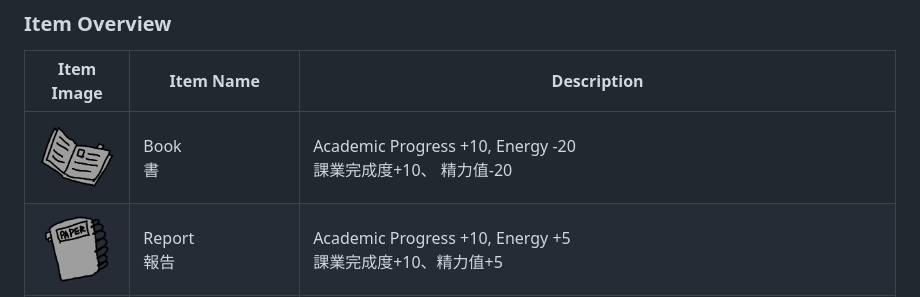
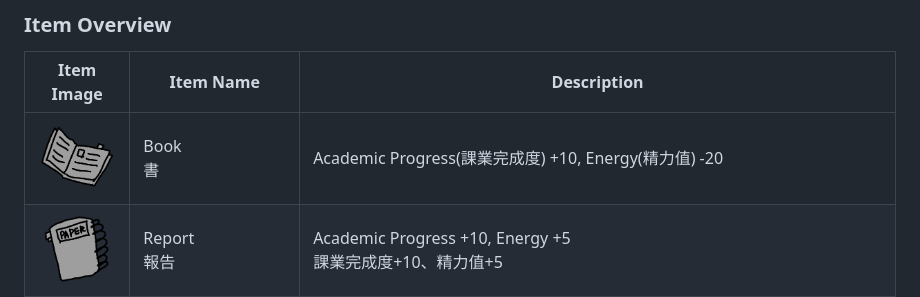
Before and after one commit to PhoebeLu1011/1132CODEfinalproject, a Markdown page: README.md, the part around the change. Rendered like a GitHub page.

```diff
--- a/README.md
+++ b/README.md
@@ -129,7 +129,7 @@ flowchart LR
 ### Item Overview
 | Item Image | Item Name | Description |
 |------------|-----------|-------------|
-| <img src="images/讀書.png" width="100"/> | Book<br>書 | Academic Progress +10, Energy -20<br>課業完成度+10、 精力值-20|
+| <img src="images/讀書.png" width="100"/> | Book<br>書 | Academic Progress(課業完成度) +10, Energy(精力值) -20|
 | <img src="images/寫報告.png" width="100"/> | Report<br>報告 | Academic Progress +10, Energy +5 <br>課業完成度+10、精力值+5|
 | <img src="images/食物.png" width="100"/> |  Food (Chicken Drumstick)<br>食物(雞腿) |Health +5, Energy +5<br>健康值+5、精力值+5|
 | <img src="images/睡覺.png" width="100"/> | Sleep (Pillow)<br>睡覺(枕頭) |健康值+10、精力值+5<br>注意:接觸5次睡覺時會觸發特殊事件(在圖書館睡著)，導致讀書進度-10|
```
